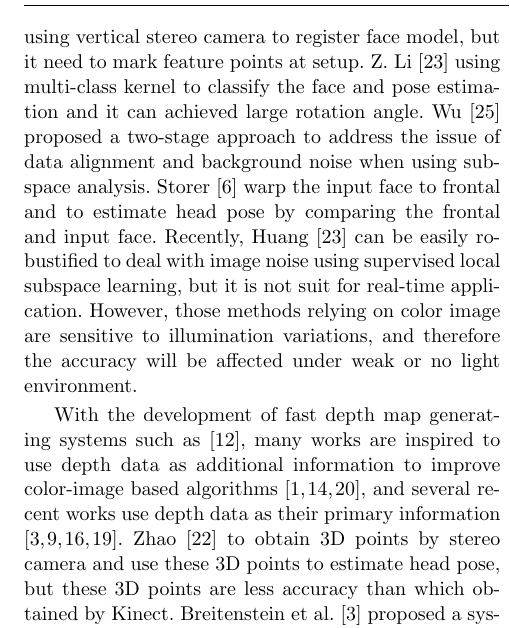
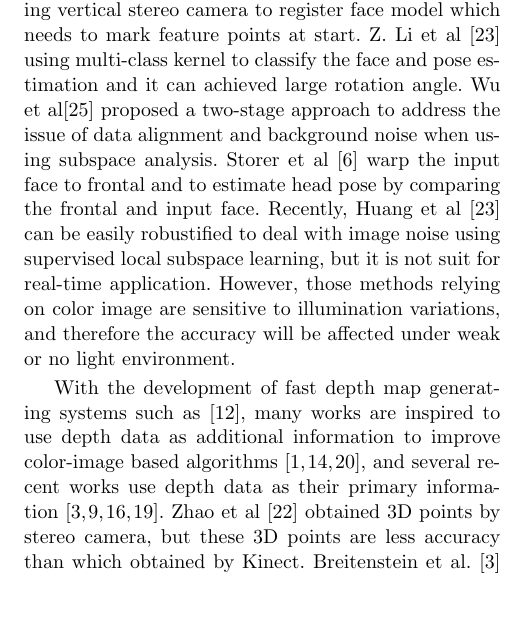
Before and after one commit to tantofish/TVCpaper, a LaTeX paper (headposeestimation.tex): part of one column of page 2 of 8, cut so that both start at the same text, the shorter picture padded with empty space. Compiled offline with pdfLaTeX.

Commit message:
yesazcl updata2

```diff
--- a/headposeestimation.tex
+++ b/headposeestimation.tex
@@ -132,9 +132,9 @@ A successful interaction system should be robust and provides real-time response
 \caption{The threes degree of freedom of head poses: roll, pitch, yaw.}
 \label{fig:1}       % Give a unique label
 \end{figure}
-State-of-the-art methods of head pose estimation can roughly be divided into several categories according to the type of required data (i.e., color image or depth map). The early researches focused on the estimation in color images \cite{Ref15}. The color image-based algorithms can be further divided into two types, feature-based \cite{Ref1,Ref8,Ref10,Ref11,Ref18} and appearance-based \cite{Ref2,Ref4,Ref5,Ref6,Ref7,Ref17} methods. Vatahska et al.[8] roughly classifies the pose into three different face orientation and then determine the head pose by the position of facial features. Yang et al \cite{Ref1} using vertical stereo camera to register face model, but it need to mark feature points at setup. Z. Li \cite{Ref23} using multi-class kernel to classify the face and pose estimation and it can achieved large rotation angle. Wu \cite{Ref25} proposed a two-stage approach to address the issue of data alignment and background noise when using subspace analysis. Storer \cite{Ref6} warp the input face to frontal and to estimate head pose by comparing the frontal and input face. Recently, Huang \cite{Ref23} can be easily robustiﬁed to deal with image noise using supervised local subspace learning, but it is not suit for real-time application. However, those methods relying on color image are sensitive to illumination variations, and therefore the accuracy will be affected under weak or no light environment.
+State-of-the-art methods of head pose estimation can roughly be divided into several categories according to the type of required data (i.e., color image or depth map). The early researches focused on the estimation in color images \cite{Ref15}. The color image-based algorithms can be further divided into two types, feature-based \cite{Ref1,Ref8,Ref10,Ref11,Ref18} and appearance-based \cite{Ref2,Ref4,Ref5,Ref6,Ref7,Ref17} methods. Vatahska et al.[8] roughly classifies the pose into three different face orientation and then determine the head pose by the position of facial features. Yang et al \cite{Ref1} using vertical stereo camera to register face model which needs to mark feature points at start. Z. Li et al \cite{Ref23} using multi-class kernel to classify the face and pose estimation and it can achieved large rotation angle. Wu et al\cite{Ref25} proposed a two-stage approach to address the issue of data alignment and background noise when using subspace analysis. Storer et al \cite{Ref6} warp the input face to frontal and to estimate head pose by comparing the frontal and input face. Recently, Huang et al \cite{Ref23} can be easily robustified to deal with image noise using supervised local subspace learning, but it is not suit for real-time application. However, those methods relying on color image are sensitive to illumination variations, and therefore the accuracy will be affected under weak or no light environment.
 
-With the development of fast depth map generating systems such as \cite{Ref12}, many works are inspired to use depth data as additional information to improve color-image based algorithms \cite{Ref1,Ref14,Ref20}, and several recent works use depth data as their primary information \cite{Ref3,Ref9,Ref16,Ref19}. Zhao \cite{Ref22} to obtain 3D points by stereo camera and use these 3D points to estimate head pose, but these 3D points are less accuracy than which obtained by Kinect. Breitenstein et al. \cite{Ref3} proposed a system which can estimate large rotation angles, but GPU-based implement is required to achieve real-time performance.   On the other hand, the state of the art works \cite{Ref16,Ref19} require training procedure before using the system. We believe that a system with low-complexity and training-free is practical for users.
+With the development of fast depth map generating systems such as \cite{Ref12}, many works are inspired to use depth data as additional information to improve color-image based algorithms \cite{Ref1,Ref14,Ref20}, and several recent works use depth data as their primary information \cite{Ref3,Ref9,Ref16,Ref19}. Zhao et al \cite{Ref22} obtained 3D points by stereo camera, but these 3D points are less accuracy than which obtained by Kinect. Breitenstein et al. \cite{Ref3} proposed a system which can estimate large rotation angles, but GPU-based implement is required to achieve real-time performance.   On the other hand, the state of the art works \cite{Ref16,Ref19} require training procedure before using the system. We believe that a system with low-complexity and training-free is practical for users.
 
 Recently, Microsoft has released a device, Microsoft Xbox Kinect, which can simultaneously capture color images and their depth information at 30 fps (Fig.~\ref{fig:2}). Kinect uses structured infrared rays to estimate the depth information of the scene, but there are still some limitations. First, the acquired depth map is noisy, that is, the estimated depth values are not constant, and there are flickers in the depth map. The measured flickering rate of per pixel in a static object is about 1.4\% in average. The maximum flickering rate even exceeds 30\% on the edges of objects. Therefore, to adopt such a device, we have to address the noisy data. Secondly, there are many holes within the depth map containing no depth information due to occlusions or transparent materials blocking infrared rays from being received by Kinect. Thirdly, Kinect sensor can’t acquire accurate depth information while objects are too close or too far from camera.  1m~6.5m is an appropriate range for precise depth information. To achieve high accuracy and robustness in our system, we have to address these issues.
 
```
